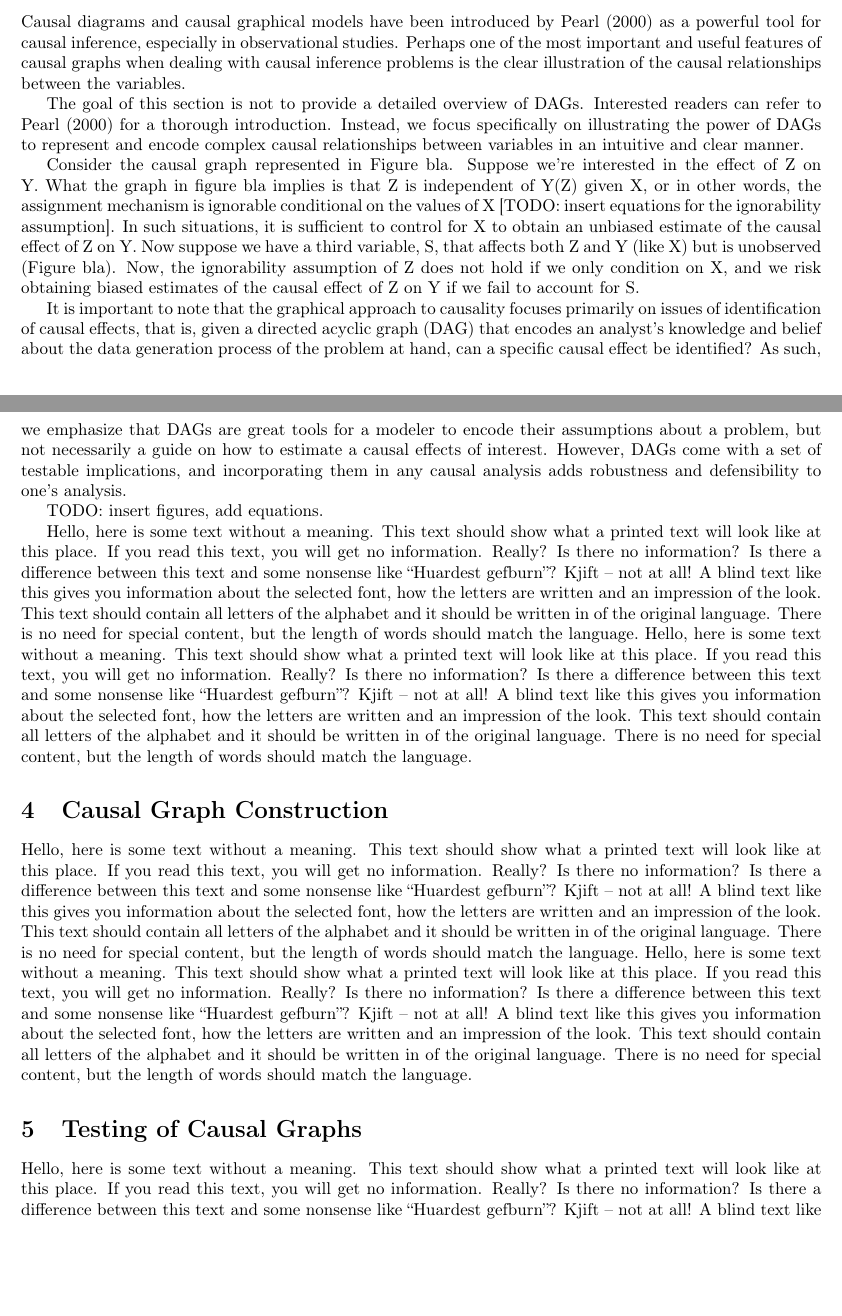
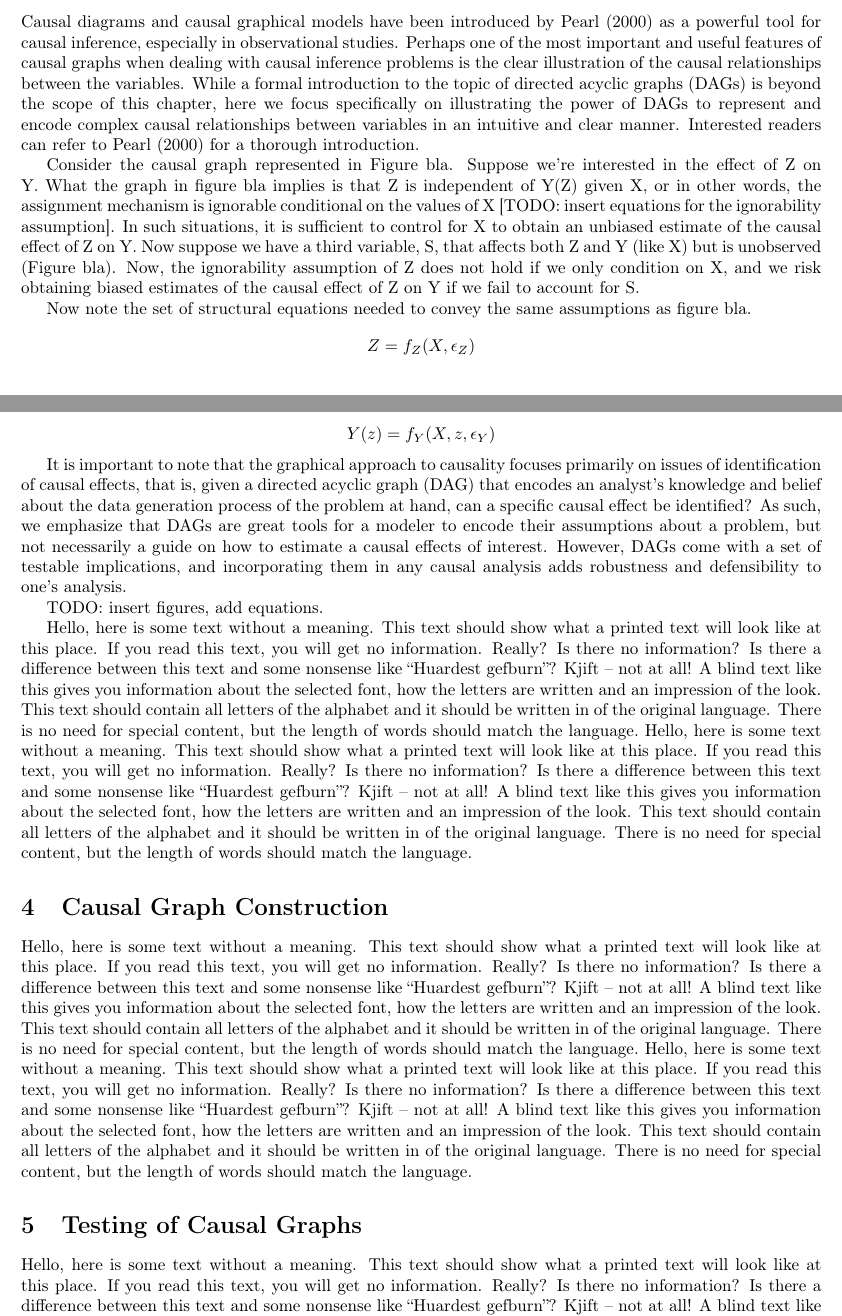
Before and after one commit to hassan-obeid/tr_b_causal_2020, a LaTeX document (article/main.tex, which reads article/sections/_3_graph_overview.tex, article/sections/_4_graph_construction.tex): two parts of pages 2 and 3 of 7, joined at a grey line, cut so that both start at the same text, the shorter picture padded with empty space. Compiled offline with pdfLaTeX.

Commit message:
more on causal graph overview with equations

```diff
--- a/article/sections/_3_graph_overview.tex
+++ b/article/sections/_3_graph_overview.tex
@@ -5,11 +5,11 @@ Causal diagrams and causal graphical models have been introduced by Pearl
 studies. Perhaps one of the most important and useful features of causal
 graphs when dealing with causal inference problems is the clear illustration
 of the causal relationships between the variables.
+While a formal introduction to the topic of directed acyclic graphs (DAGs) is beyond the scope of this chapter,
+here we focus specifically on illustrating the power of DAGs to represent
+and encode complex  causal relationships between variables in an intuitive and
+clear manner. Interested readers can refer to Pearl (2000) for a thorough introduction.
 
-The goal of this section is not to provide a detailed overview of DAGs. Interested readers can refer to Pearl (2000) for a thorough introduction.
-Instead, we focus specifically on illustrating the power of DAGs to represent
-and encode complex  causal relationships between variables in an intuitive and
-clear manner.
 
 Consider the causal graph represented in Figure bla. Suppose we're interested
 in the effect of Z on Y. What the graph in figure bla implies is that Z is
@@ -21,6 +21,11 @@ we have a third variable, S, that affects both Z and Y (like X) but is
 unobserved (Figure bla). Now, the ignorability assumption of Z does not hold
 if we only condition on X, and we risk obtaining biased estimates of the
 causal effect of Z on Y if we fail to account for S.
+
+Now note the set of structural equations needed to convey the same assumptions as figure bla.
+\[Z = f_Z(X, \epsilon_Z)  \]
+
+\[Y(z) = f_Y(X, z, \epsilon_Y)  \]
 
 
 It is important to note that the graphical approach to causality focuses
--- a/article/sections/_4_graph_construction.tex
+++ b/article/sections/_4_graph_construction.tex
@@ -1,3 +1,4 @@
 \section{Causal Graph Construction}
+\label{sec:graph-construction}
 
 \blindtext[2]
```
Also changed, not shown: 2 other files.
